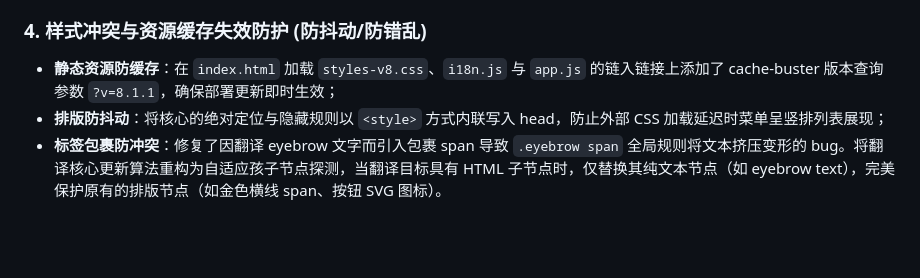
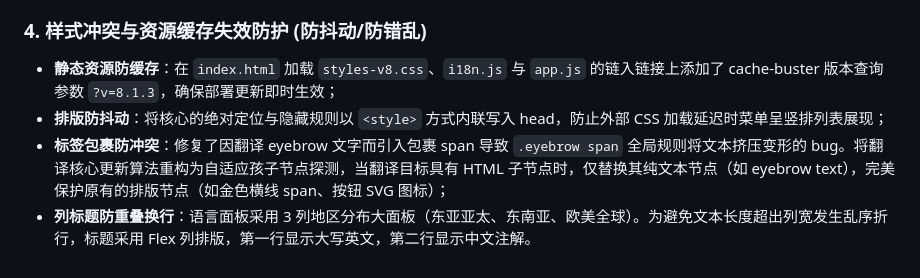
Before and after one commit to ranbeioc/xhalo-buddhist-landing, a Markdown page: README.md, the part around the change. GitHub-like rendering; blank space fills up the shorter version.

Commit message:
docs: update README.md to document column header text wrapping fix

```diff
--- a/README.md
+++ b/README.md
@@ -32,6 +32,7 @@ Cloudflare Pages 静态部署包。v8 在 v7 分层架构基础上修复佛像
 - 集成了 Microsoft Clarity 页面行为统计跟踪代码。
 
 ### 4. 样式冲突与资源缓存失效防护 (防抖动/防错乱)
-- **静态资源防缓存**：在 `index.html` 加载 `styles-v8.css`、`i18n.js` 与 `app.js` 的链入链接上添加了 cache-buster 版本查询参数 `?v=8.1.1`，确保部署更新即时生效；
+- **静态资源防缓存**：在 `index.html` 加载 `styles-v8.css`、`i18n.js` 与 `app.js` 的链入链接上添加了 cache-buster 版本查询参数 `?v=8.1.3`，确保部署更新即时生效；
 - **排版防抖动**：将核心的绝对定位与隐藏规则以 `<style>` 方式内联写入 head，防止外部 CSS 加载延迟时菜单呈竖排列表展现；
-- **标签包裹防冲突**：修复了因翻译 eyebrow 文字而引入包裹 span 导致 `.eyebrow span` 全局规则将文本挤压变形的 bug。将翻译核心更新算法重构为自适应孩子节点探测，当翻译目标具有 HTML 子节点时，仅替换其纯文本节点（如 eyebrow text），完美保护原有的排版节点（如金色横线 span、按钮 SVG 图标）。
+- **标签包裹防冲突**：修复了因翻译 eyebrow 文字而引入包裹 span 导致 `.eyebrow span` 全局规则将文本挤压变形的 bug。将翻译核心更新算法重构为自适应孩子节点探测，当翻译目标具有 HTML 子节点时，仅替换其纯文本节点（如 eyebrow text），完美保护原有的排版节点（如金色横线 span、按钮 SVG 图标）；
+- **列标题防重叠换行**：语言面板采用 3 列地区分布大面板（东亚亚太、东南亚、欧美全球）。为避免文本长度超出列宽发生乱序折行，标题采用 Flex 列排版，第一行显示大写英文，第二行显示中文注解。
```
